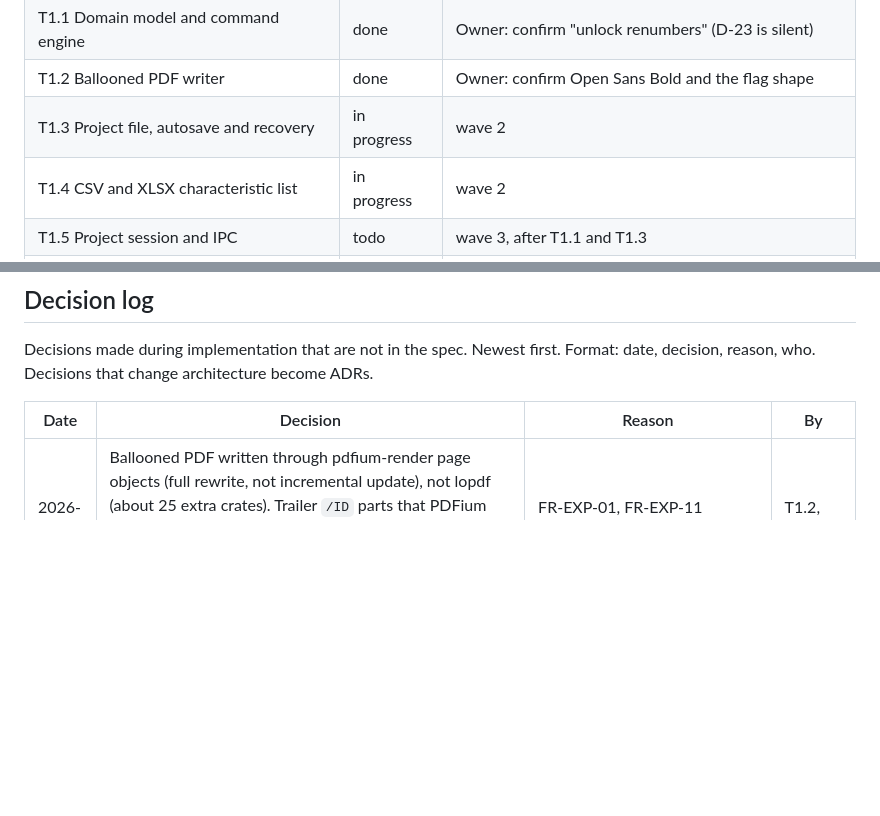
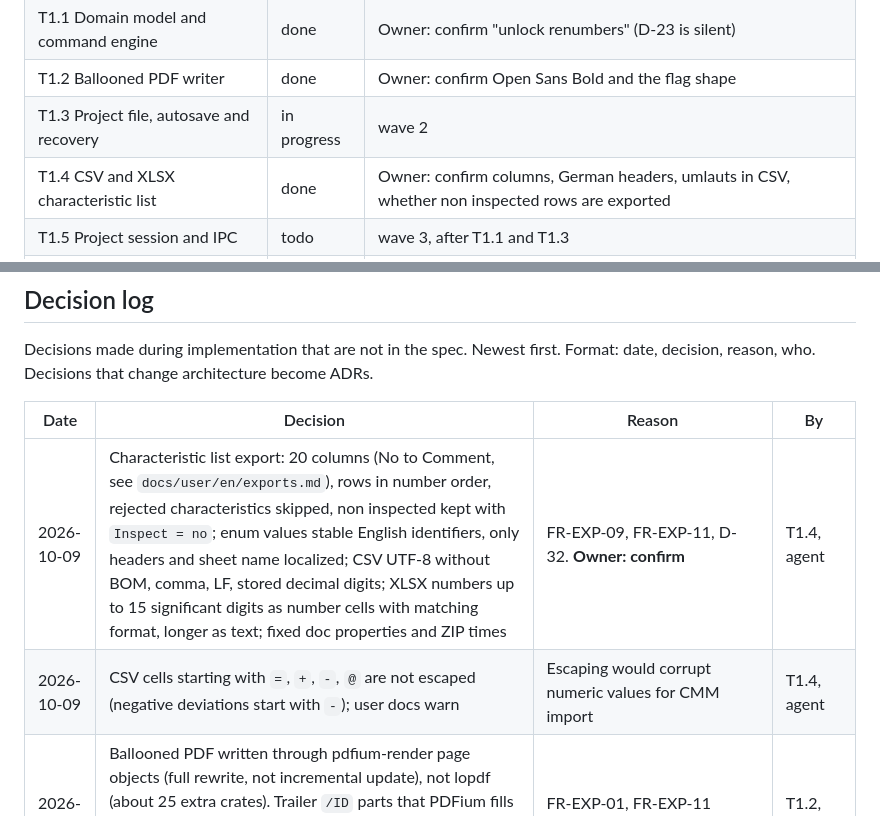
Before and after one commit to NC-PB/Dimo, a Markdown page: docs/plan/STATUS.md, 2 parts joined by grey strips. Drawn GitHub-style; blank space fills up the shorter version.

Commit message:
docs: T1.4 done
Co-Authored-By: Claude Opus 5.5 <noreply@anthropic.com>
Signed-off-by: Peter <83696476+NC-PB@users.noreply.github.com>

```diff
--- a/docs/plan/STATUS.md
+++ b/docs/plan/STATUS.md
@@ -32,7 +32,7 @@ Single place for progress. Agents update this file at the end of every task.
 | T1.1 Domain model and command engine | done | Owner: confirm "unlock renumbers" (D-23 is silent) |
 | T1.2 Ballooned PDF writer | done | Owner: confirm Open Sans Bold and the flag shape |
 | T1.3 Project file, autosave and recovery | in progress | wave 2 |
-| T1.4 CSV and XLSX characteristic list | in progress | wave 2 |
+| T1.4 CSV and XLSX characteristic list | done | Owner: confirm columns, German headers, umlauts in CSV, whether non inspected rows are exported |
 | T1.5 Project session and IPC | todo | wave 3, after T1.1 and T1.3 |
 | T1.6 Balloon placement and editing | todo | wave 4 |
 | T1.7 Characteristic table | todo | wave 4 |
@@ -58,6 +58,8 @@ Format: date, decision, reason, who. Decisions that change architecture become A
 
 | Date | Decision | Reason | By |
 |---|---|---|---|
+| 2026-10-09 | Characteristic list export: 20 columns (No to Comment, see `docs/user/en/exports.md`), rows in number order, rejected characteristics skipped, non inspected kept with `Inspect = no`; enum values stable English identifiers, only headers and sheet name localized; CSV UTF-8 without BOM, comma, LF, stored decimal digits; XLSX numbers up to 15 significant digits as number cells with matching format, longer as text; fixed doc properties and ZIP times | FR-EXP-09, FR-EXP-11, D-32. **Owner: confirm** | T1.4, agent |
+| 2026-10-09 | CSV cells starting with `=`, `+`, `-`, `@` are not escaped (negative deviations start with `-`); user docs warn | Escaping would corrupt numeric values for CMM import | T1.4, agent |
 | 2026-10-09 | Ballooned PDF written through pdfium-render page objects (full rewrite, not incremental update), not lopdf (about 25 extra crates). Trailer `/ID` parts that PDFium fills from clock and random are replaced by SHA-256 based values of equal length; annotation dates come from the caller | FR-EXP-01, FR-EXP-11 deterministic output | T1.2, agent |
 | 2026-10-09 | Balloon number font: Open Sans Bold 1.10 (Apache 2.0) in `data/fonts/`, subset at runtime; balloon text limited to printable ASCII except quote characters; flag shape is a box with a pointed left end | D-24 "bold sans". **Owner: confirm font and flag shape** | T1.2, agent |
 | 2026-10-09 | Known limits of the PDF writer: PDFium does not wrap original content in q/Q (an unclosed clip in the original could clip balloons) and drops unreferenced objects | Accepted for M1, revisit if a corpus drawing shows it | T1.2, agent |
```
Also changed, not shown: docs/plan/M1.md (+2 -2 lines).
